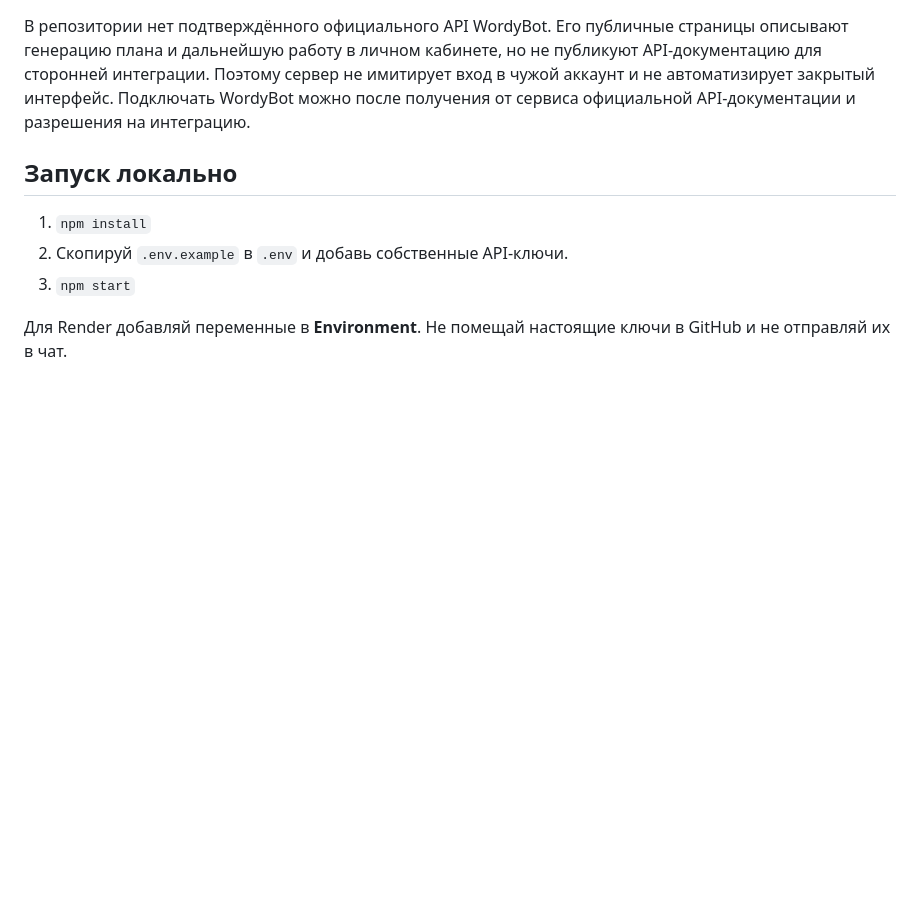
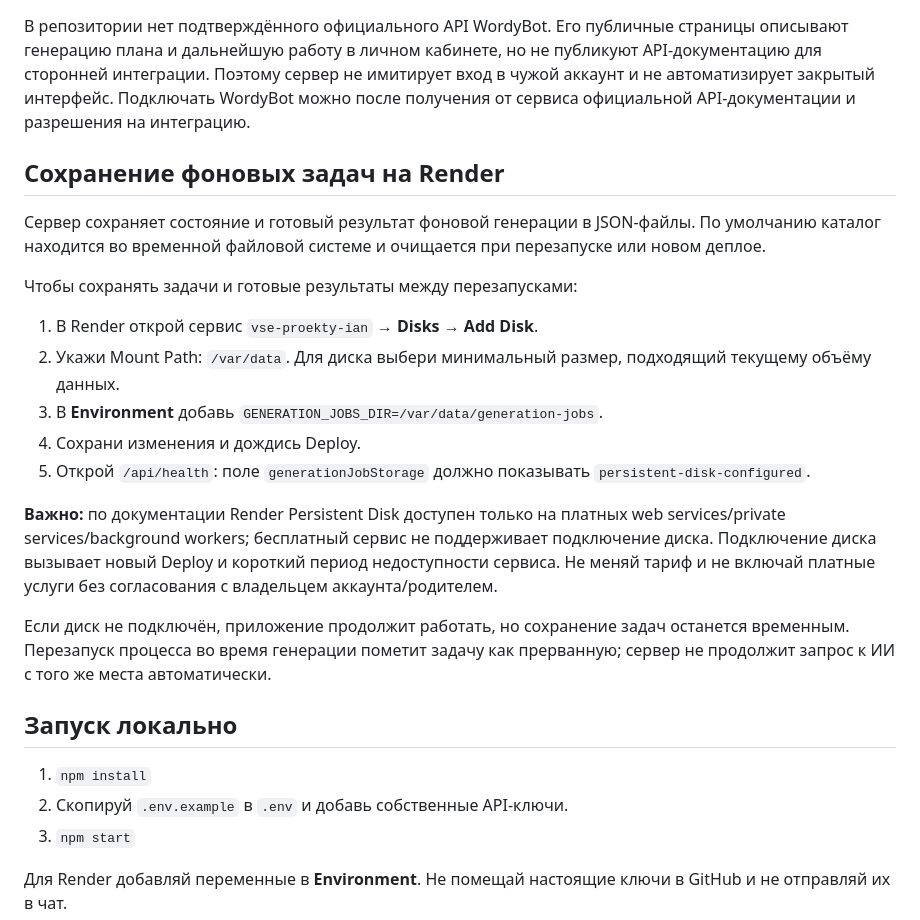
Before and after one commit to yanteleshko00-commits/vse-proekty-ian, a Markdown page: README.md, the part around the change. GitHub-like rendering; blank space fills up the shorter version.

Commit message:
Add Render persistent disk setup instructions

```diff
--- a/README.md
+++ b/README.md
@@ -45,6 +45,22 @@
 
 В репозитории нет подтверждённого официального API WordyBot. Его публичные страницы описывают генерацию плана и дальнейшую работу в личном кабинете, но не публикуют API-документацию для сторонней интеграции. Поэтому сервер не имитирует вход в чужой аккаунт и не автоматизирует закрытый интерфейс. Подключать WordyBot можно после получения от сервиса официальной API-документации и разрешения на интеграцию.
 
+## Сохранение фоновых задач на Render
+
+Сервер сохраняет состояние и готовый результат фоновой генерации в JSON-файлы. По умолчанию каталог находится во временной файловой системе и очищается при перезапуске или новом деплое.
+
+Чтобы сохранять задачи и готовые результаты между перезапусками:
+
+1. В Render открой сервис `vse-proekty-ian` → **Disks** → **Add Disk**.
+2. Укажи Mount Path: `/var/data`. Для диска выбери минимальный размер, подходящий текущему объёму данных.
+3. В **Environment** добавь `GENERATION_JOBS_DIR=/var/data/generation-jobs`.
+4. Сохрани изменения и дождись Deploy.
+5. Открой `/api/health`: поле `generationJobStorage` должно показывать `persistent-disk-configured`.
+
+**Важно:** по документации Render Persistent Disk доступен только на платных web services/private services/background workers; бесплатный сервис не поддерживает подключение диска. Подключение диска вызывает новый Deploy и короткий период недоступности сервиса. Не меняй тариф и не включай платные услуги без согласования с владельцем аккаунта/родителем.
+
+Если диск не подключён, приложение продолжит работать, но сохранение задач останется временным. Перезапуск процесса во время генерации пометит задачу как прерванную; сервер не продолжит запрос к ИИ с того же места автоматически.
+
 ## Запуск локально
 
 1. `npm install`
```
